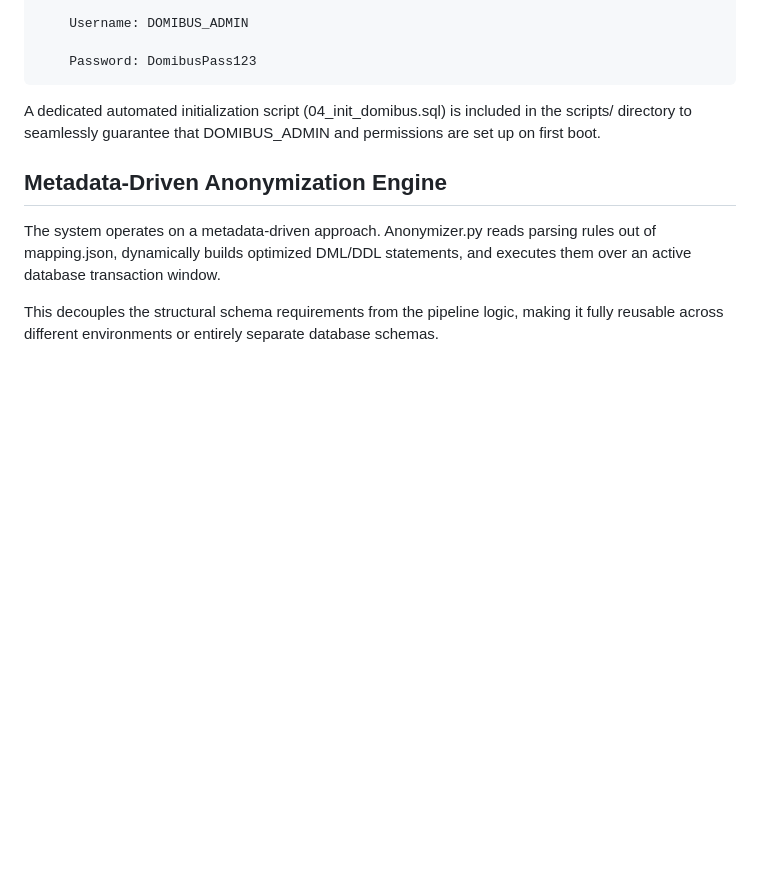
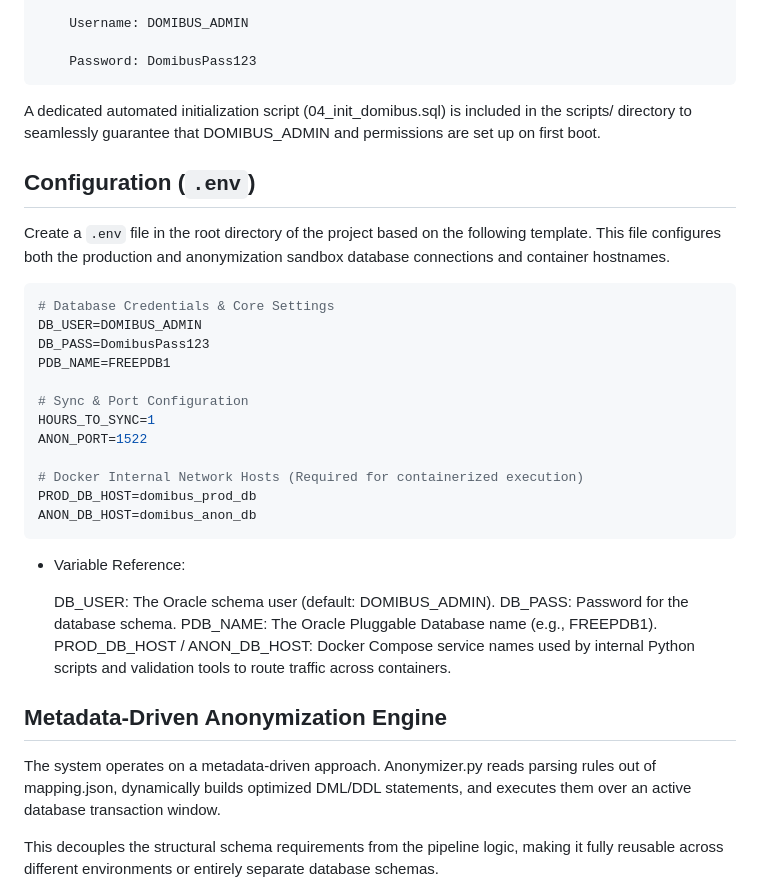
Before and after one commit to ahapsas/domibus-data-db-anonymization, a Markdown page: README.md, the part around the change. Rendered like a GitHub page; blank space fills up the shorter version.

Commit message:
added Configuration () section in Readme.md file

````diff
--- a/README.md
+++ b/README.md
@@ -135,6 +135,31 @@ Testing the prod db with an external database manager should use these values (s
 ```
 A dedicated automated initialization script (04_init_domibus.sql) is included in the scripts/ directory to seamlessly guarantee that DOMIBUS_ADMIN and permissions are set up on first boot.
 
+## Configuration (`.env`)
+
+Create a `.env` file in the root directory of the project based on the following template. This file configures both the production and anonymization sandbox database connections and container hostnames.
+
+```env
+# Database Credentials & Core Settings
+DB_USER=DOMIBUS_ADMIN
+DB_PASS=DomibusPass123
+PDB_NAME=FREEPDB1
+
+# Sync & Port Configuration
+HOURS_TO_SYNC=1
+ANON_PORT=1522
+
+# Docker Internal Network Hosts (Required for containerized execution)
+PROD_DB_HOST=domibus_prod_db
+ANON_DB_HOST=domibus_anon_db
+```
+* Variable Reference:
+
+    DB_USER: The Oracle schema user (default: DOMIBUS_ADMIN).
+    DB_PASS: Password for the database schema.
+    PDB_NAME: The Oracle Pluggable Database name (e.g., FREEPDB1).
+    PROD_DB_HOST / ANON_DB_HOST: Docker Compose service names used by internal Python scripts and validation tools to route traffic across containers.
+
 ## Metadata-Driven Anonymization Engine
 
 The system operates on a metadata-driven approach. Anonymizer.py reads parsing rules out of mapping.json, dynamically builds optimized DML/DDL statements, and executes them over an active database transaction window.
````
